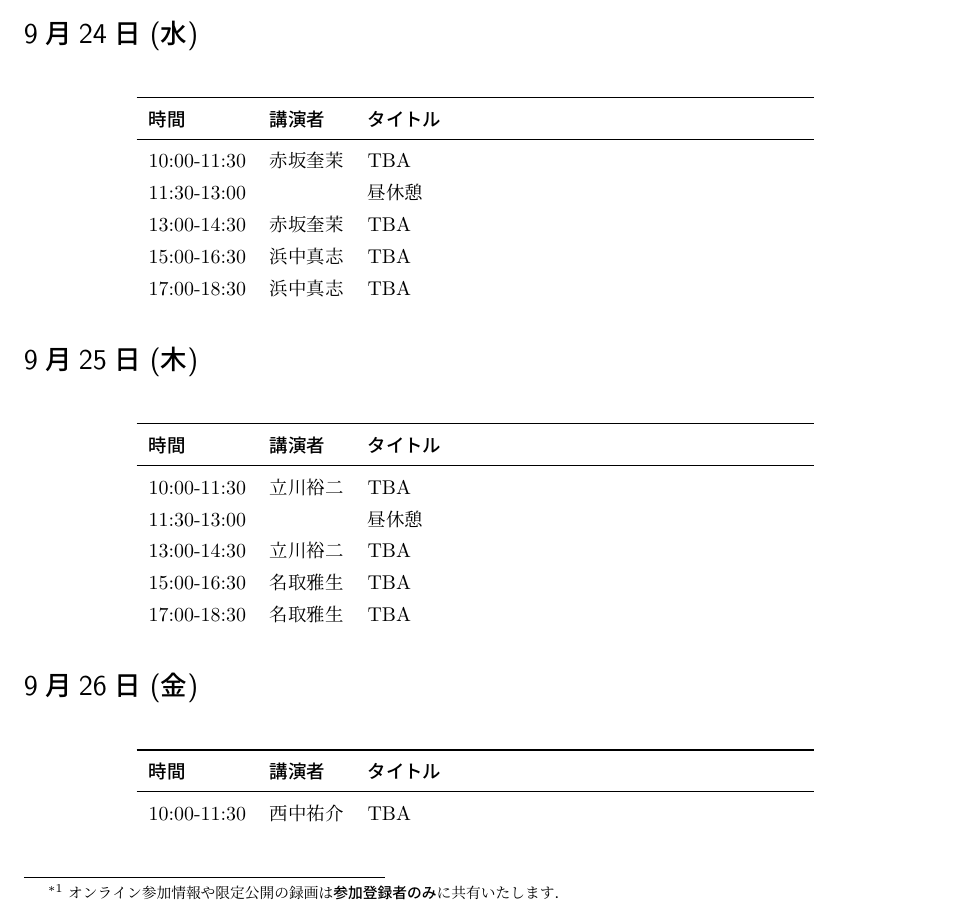
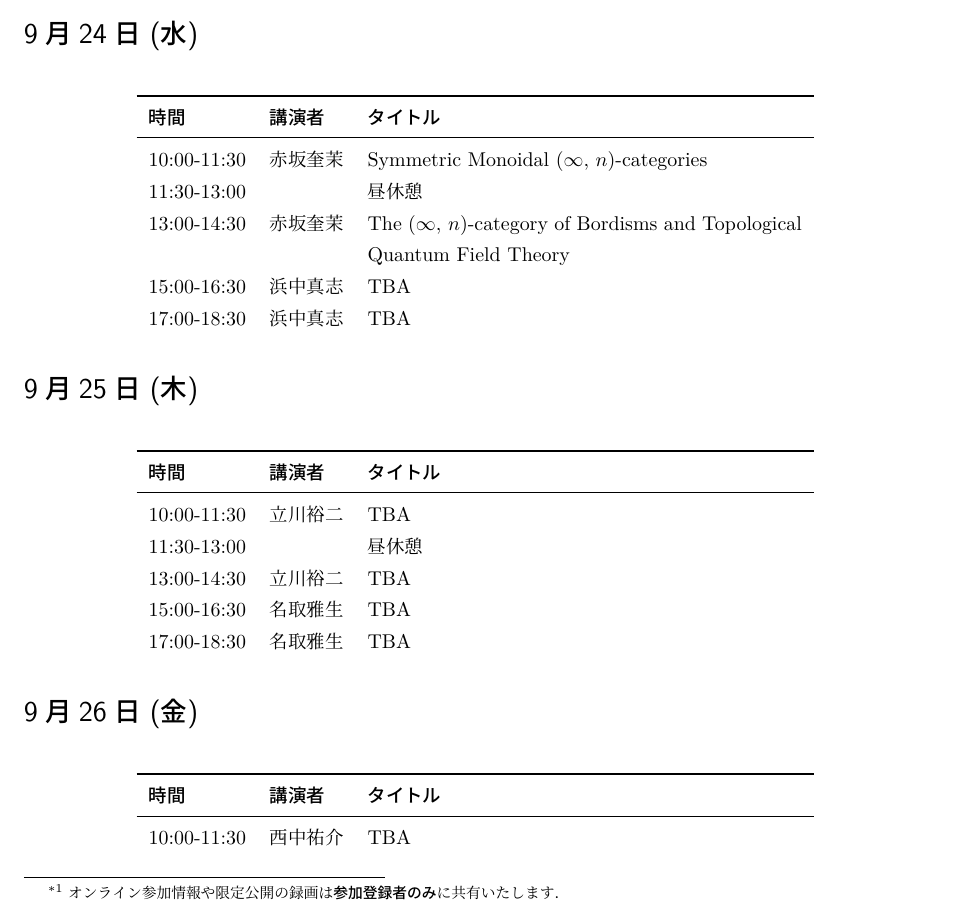
Before and after one commit to T2sp/RFCMP, a LaTeX document (timetable2025-A.tex): part of the page, cut so that both start at the same text. Compiled offline with LuaLaTeX; a LaTeX package or settings file that is missing is left out.

Commit message:
update (2025.8.12)

```diff
--- a/timetable2025-A.tex
+++ b/timetable2025-A.tex
@@ -226,7 +226,8 @@
 \usepackage{tabularx}
 \newcolumntype{Y}{>{\arraybackslash}X}
 
-\newcommand{\speakerA}{赤坂奎茉 & TBA \\}
+\newcommand{\speakerA}{赤坂奎茉 & Symmetric Monoidal $(\infty,\, n)$-categories \\}
+\newcommand{\speakerAA}{赤坂奎茉 & The $(\infty,\, n)$-category of Bordisms and Topological Quantum Field Theory \\}
 \newcommand{\speakerB}{浜中真志 & TBA \\}
 \newcommand{\speakerC}{立川裕二 & TBA \\}
 \newcommand{\speakerD}{名取雅生 & TBA \\}
@@ -253,7 +254,7 @@
         \midrule
         10:00-11:30 &\speakerA
         11:30-13:00 & &昼休憩 \\
-        13:00-14:30 &\speakerA
+        13:00-14:30 &\speakerAA
         15:00-16:30 &\speakerB
         17:00-18:30 &\speakerB
     \end{tabularx}
```
Also changed, not shown: out/timetable2025-A.pdf, 1 other file.
